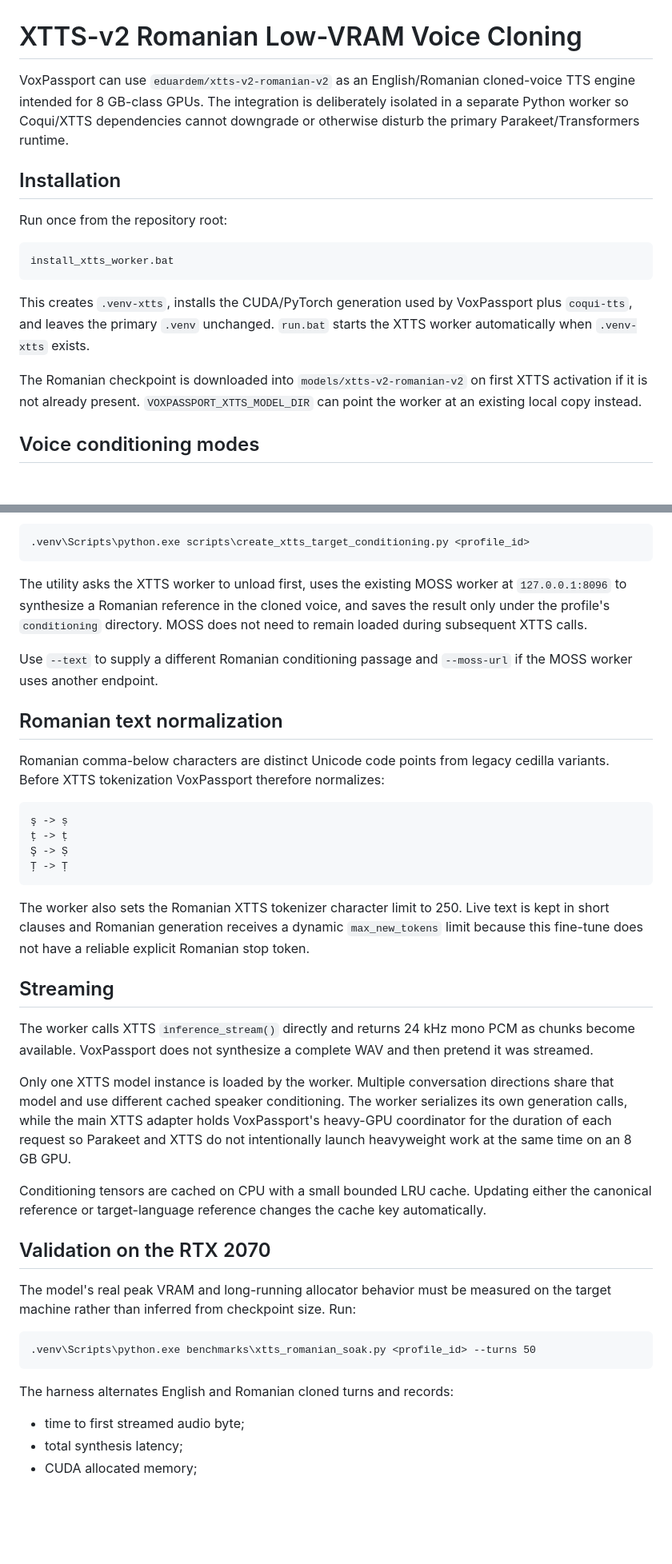
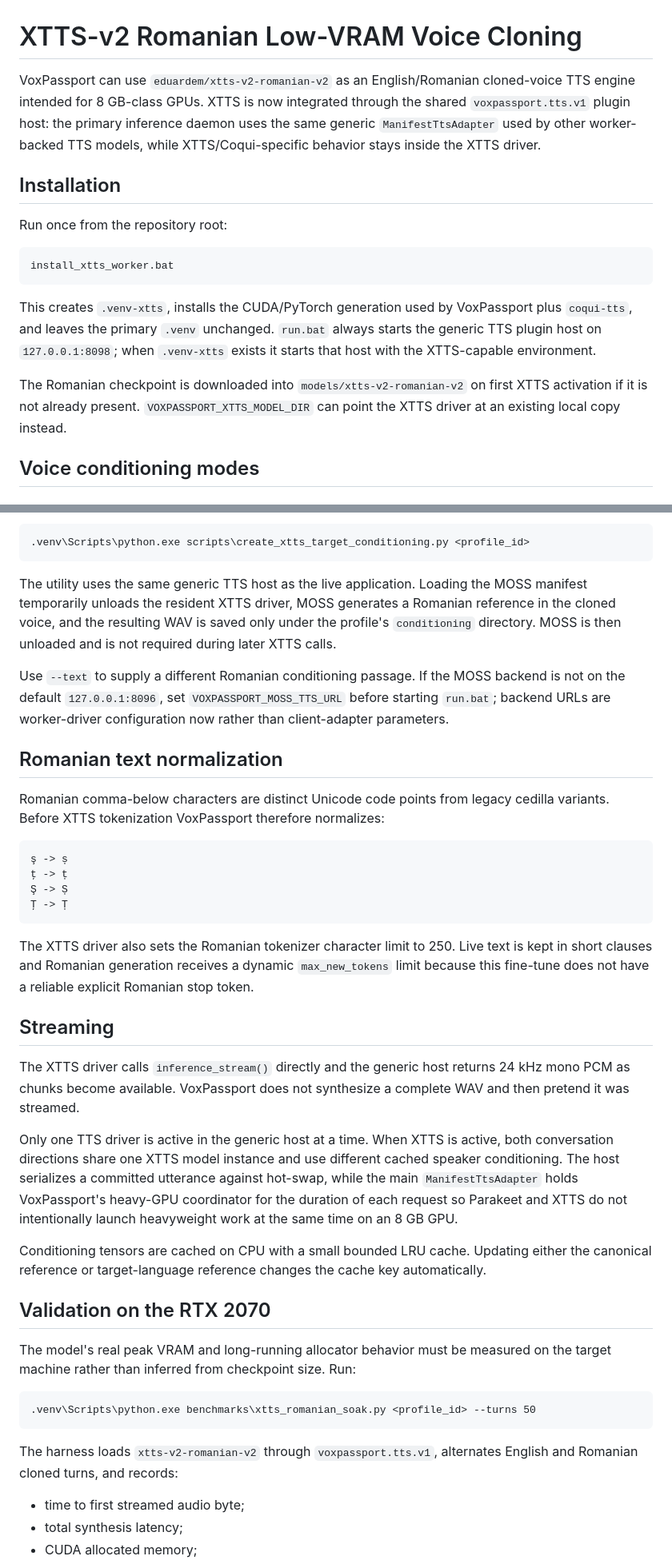
Before and after one commit to tuckthomas/VoxPassport, a Markdown page: docs/xtts-romanian-low-vram.md, 2 parts joined by grey strips. Shown at 80% size. GitHub-like rendering; blank space fills up the shorter version.

Commit message:
docs: update XTTS guide for generic TTS plugin host

````diff
--- a/docs/xtts-romanian-low-vram.md
+++ b/docs/xtts-romanian-low-vram.md
@@ -1,6 +1,6 @@
 # XTTS-v2 Romanian Low-VRAM Voice Cloning
 
-VoxPassport can use `eduardem/xtts-v2-romanian-v2` as an English/Romanian cloned-voice TTS engine intended for 8 GB-class GPUs. The integration is deliberately isolated in a separate Python worker so Coqui/XTTS dependencies cannot downgrade or otherwise disturb the primary Parakeet/Transformers runtime.
+VoxPassport can use `eduardem/xtts-v2-romanian-v2` as an English/Romanian cloned-voice TTS engine intended for 8 GB-class GPUs. XTTS is now integrated through the shared `voxpassport.tts.v1` plugin host: the primary inference daemon uses the same generic `ManifestTtsAdapter` used by other worker-backed TTS models, while XTTS/Coqui-specific behavior stays inside the XTTS driver.
 
 ## Installation
 
@@ -10,9 +10,9 @@ Run once from the repository root:
 install_xtts_worker.bat
 ```
 
-This creates `.venv-xtts`, installs the CUDA/PyTorch generation used by VoxPassport plus `coqui-tts`, and leaves the primary `.venv` unchanged. `run.bat` starts the XTTS worker automatically when `.venv-xtts` exists.
+This creates `.venv-xtts`, installs the CUDA/PyTorch generation used by VoxPassport plus `coqui-tts`, and leaves the primary `.venv` unchanged. `run.bat` always starts the generic TTS plugin host on `127.0.0.1:8098`; when `.venv-xtts` exists it starts that host with the XTTS-capable environment.
 
-The Romanian checkpoint is downloaded into `models/xtts-v2-romanian-v2` on first XTTS activation if it is not already present. `VOXPASSPORT_XTTS_MODEL_DIR` can point the worker at an existing local copy instead.
+The Romanian checkpoint is downloaded into `models/xtts-v2-romanian-v2` on first XTTS activation if it is not already present. `VOXPASSPORT_XTTS_MODEL_DIR` can point the XTTS driver at an existing local copy instead.
 
 ## Voice conditioning modes
 
@@ -54,9 +54,9 @@ A heavier teacher such as MOSS-TTS v1.5 can create the Romanian reference offlin
 .venv\Scripts\python.exe scripts\create_xtts_target_conditioning.py <profile_id>
 ```
 
-The utility asks the XTTS worker to unload first, uses the existing MOSS worker at `127.0.0.1:8096` to synthesize a Romanian reference in the cloned voice, and saves the result only under the profile's `conditioning` directory. MOSS does not need to remain loaded during subsequent XTTS calls.
+The utility uses the same generic TTS host as the live application. Loading the MOSS manifest temporarily unloads the resident XTTS driver, MOSS generates a Romanian reference in the cloned voice, and the resulting WAV is saved only under the profile's `conditioning` directory. MOSS is then unloaded and is not required during later XTTS calls.
 
-Use `--text` to supply a different Romanian conditioning passage and `--moss-url` if the MOSS worker uses another endpoint.
+Use `--text` to supply a different Romanian conditioning passage. If the MOSS backend is not on the default `127.0.0.1:8096`, set `VOXPASSPORT_MOSS_TTS_URL` before starting `run.bat`; backend URLs are worker-driver configuration now rather than client-adapter parameters.
 
 ## Romanian text normalization
 
@@ -69,13 +69,13 @@ Romanian comma-below characters are distinct Unicode code points from legacy ced
 Ţ -> Ț
 ```
 
-The worker also sets the Romanian XTTS tokenizer character limit to 250. Live text is kept in short clauses and Romanian generation receives a dynamic `max_new_tokens` limit because this fine-tune does not have a reliable explicit Romanian stop token.
+The XTTS driver also sets the Romanian tokenizer character limit to 250. Live text is kept in short clauses and Romanian generation receives a dynamic `max_new_tokens` limit because this fine-tune does not have a reliable explicit Romanian stop token.
 
 ## Streaming
 
-The worker calls XTTS `inference_stream()` directly and returns 24 kHz mono PCM as chunks become available. VoxPassport does not synthesize a complete WAV and then pretend it was streamed.
+The XTTS driver calls `inference_stream()` directly and the generic host returns 24 kHz mono PCM as chunks become available. VoxPassport does not synthesize a complete WAV and then pretend it was streamed.
 
-Only one XTTS model instance is loaded by the worker. Multiple conversation directions share that model and use different cached speaker conditioning. The worker serializes its own generation calls, while the main XTTS adapter holds VoxPassport's heavy-GPU coordinator for the duration of each request so Parakeet and XTTS do not intentionally launch heavyweight work at the same time on an 8 GB GPU.
+Only one TTS driver is active in the generic host at a time. When XTTS is active, both conversation directions share one XTTS model instance and use different cached speaker conditioning. The host serializes a committed utterance against hot-swap, while the main `ManifestTtsAdapter` holds VoxPassport's heavy-GPU coordinator for the duration of each request so Parakeet and XTTS do not intentionally launch heavyweight work at the same time on an 8 GB GPU.
 
 Conditioning tensors are cached on CPU with a small bounded LRU cache. Updating either the canonical reference or target-language reference changes the cache key automatically.
 
@@ -87,7 +87,7 @@ The model's real peak VRAM and long-running allocator behavior must be measured
 .venv\Scripts\python.exe benchmarks\xtts_romanian_soak.py <profile_id> --turns 50
 ```
 
-The harness alternates English and Romanian cloned turns and records:
+The harness loads `xtts-v2-romanian-v2` through `voxpassport.tts.v1`, alternates English and Romanian cloned turns, and records:
 
 - time to first streamed audio byte;
 - total synthesis latency;
````
Also changed, not shown: other parts of docs/xtts-romanian-low-vram.md (+2 -0 lines).
